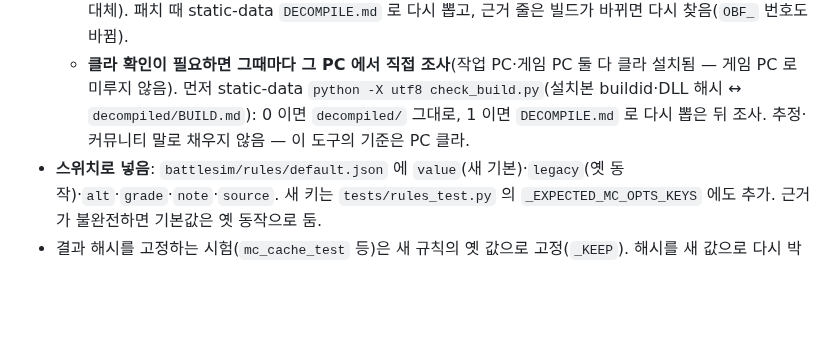
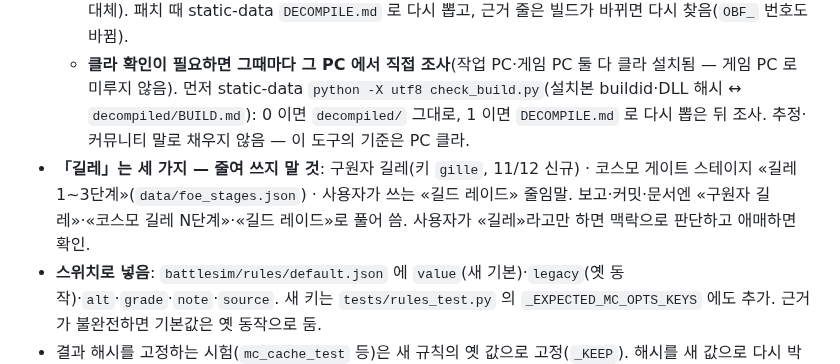
Before and after one commit to QooReche/starsavior-party-navigator, a Markdown page: AGENTS.md, the part around the change. Drawn GitHub-style; blank space fills up the shorter version.

Commit message:
docs: AGENTS — 「길레」 세 가지 뜻(구원자·코스모 스테이지·길드 레이드) 구분 규칙
Co-Authored-By: Claude Opus 5.5 <noreply@anthropic.com>
Claude-Session: https://claude.ai/code/session_0157ND6VJTTMFoJFs86s5aUg

```diff
--- a/AGENTS.md
+++ b/AGENTS.md
@@ -14,6 +14,7 @@
 - **근거는 클라 코드·표의 파일:줄.** 디컴파일본(비공개 static-data `decompiled/NKM/NKM.decompiled.cs` 등, 빌드는 `decompiled/BUILD.md`)이나 static-data 표에서 확인한 것만 «클라와 같음»으로 씀. 확인 못 한 부분은 «미확인»으로 남기고 추측으로 확정하지 않음.
   - ⚠ 외부 `star-savior-decompiled` 는 2026-03-28판이라 근거로 쓰지 않음(11/02 현재 빌드 디컴파일로 대체). 패치 때 static-data `DECOMPILE.md` 로 다시 뽑고, 근거 줄은 빌드가 바뀌면 다시 찾음(`OBF_` 번호도 바뀜).
   - **클라 확인이 필요하면 그때마다 그 PC 에서 직접 조사**(작업 PC·게임 PC 둘 다 클라 설치됨 — 게임 PC 로 미루지 않음). 먼저 static-data `python -X utf8 check_build.py`(설치본 buildid·DLL 해시 ↔ `decompiled/BUILD.md`): 0 이면 `decompiled/` 그대로, 1 이면 `DECOMPILE.md` 로 다시 뽑은 뒤 조사. 추정·커뮤니티 말로 채우지 않음 — 이 도구의 기준은 PC 클라.
+- **「길레」는 세 가지 — 줄여 쓰지 말 것**: 구원자 길레(키 `gille`, 11/12 신규) · 코스모 게이트 스테이지 «길레 1~3단계»(`data/foe_stages.json`) · 사용자가 쓰는 «길드 레이드» 줄임말. 보고·커밋·문서엔 «구원자 길레»·«코스모 길레 N단계»·«길드 레이드»로 풀어 씀. 사용자가 «길레»라고만 하면 맥락으로 판단하고 애매하면 확인.
 - **스위치로 넣음**: `battlesim/rules/default.json` 에 `value`(새 기본)·`legacy`(옛 동작)·`alt`·`grade`·`note`·`source`. 새 키는 `tests/rules_test.py` 의 `_EXPECTED_MC_OPTS_KEYS` 에도 추가. 근거가 불완전하면 기본값은 옛 동작으로 둠.
 - 결과 해시를 고정하는 시험(`mc_cache_test` 등)은 새 규칙의 옛 값으로 고정(`_KEEP`). 해시를 새 값으로 다시 박아 시험을 «맞추지» 말 것.
 - 패치 노트·게임 내 수치가 표와 다르면 날짜를 확인(예: 격돌의 돌풍 게이지 11/01 패치로 2000→3000). 옛 표로 «틀렸다» 판단하지 않음.
```
